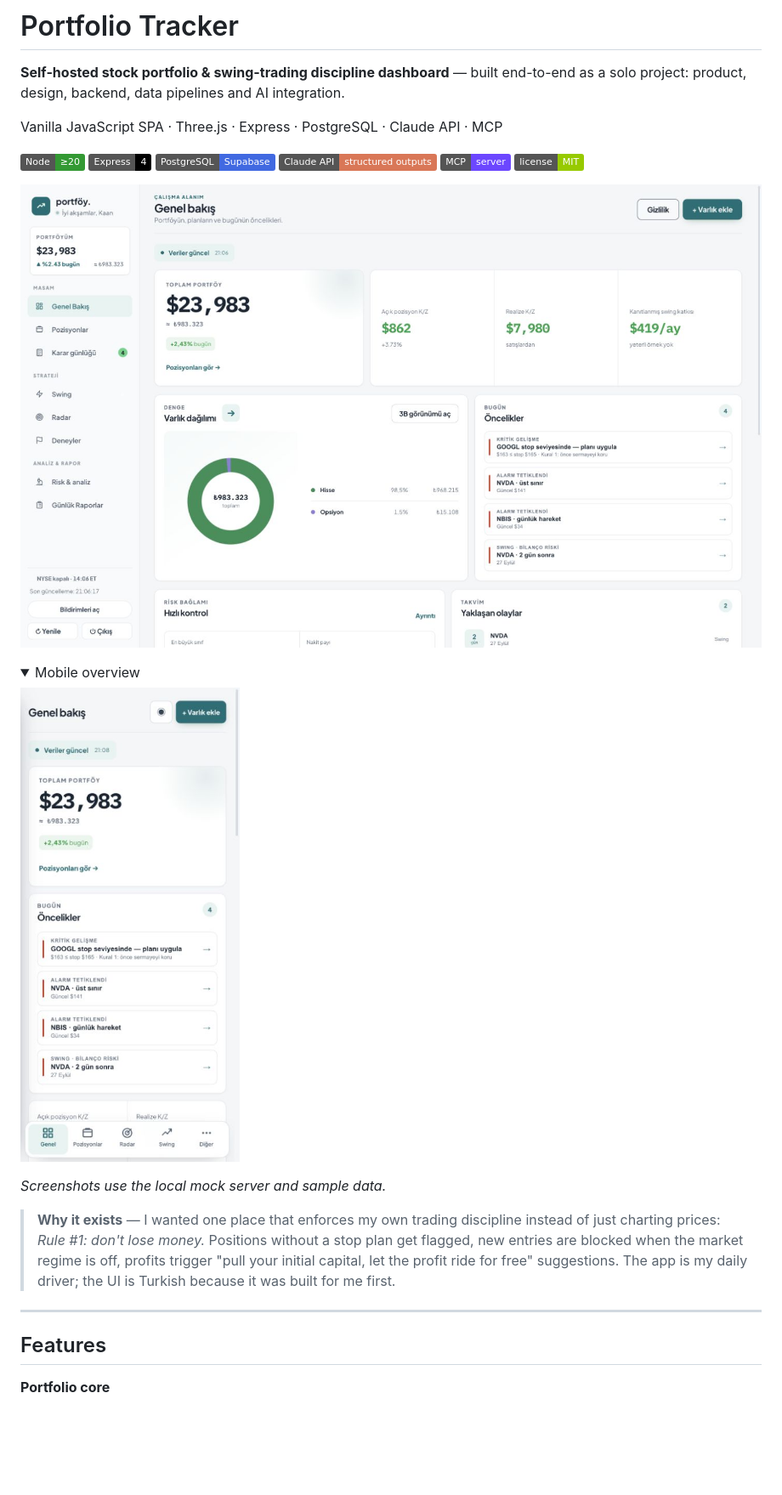
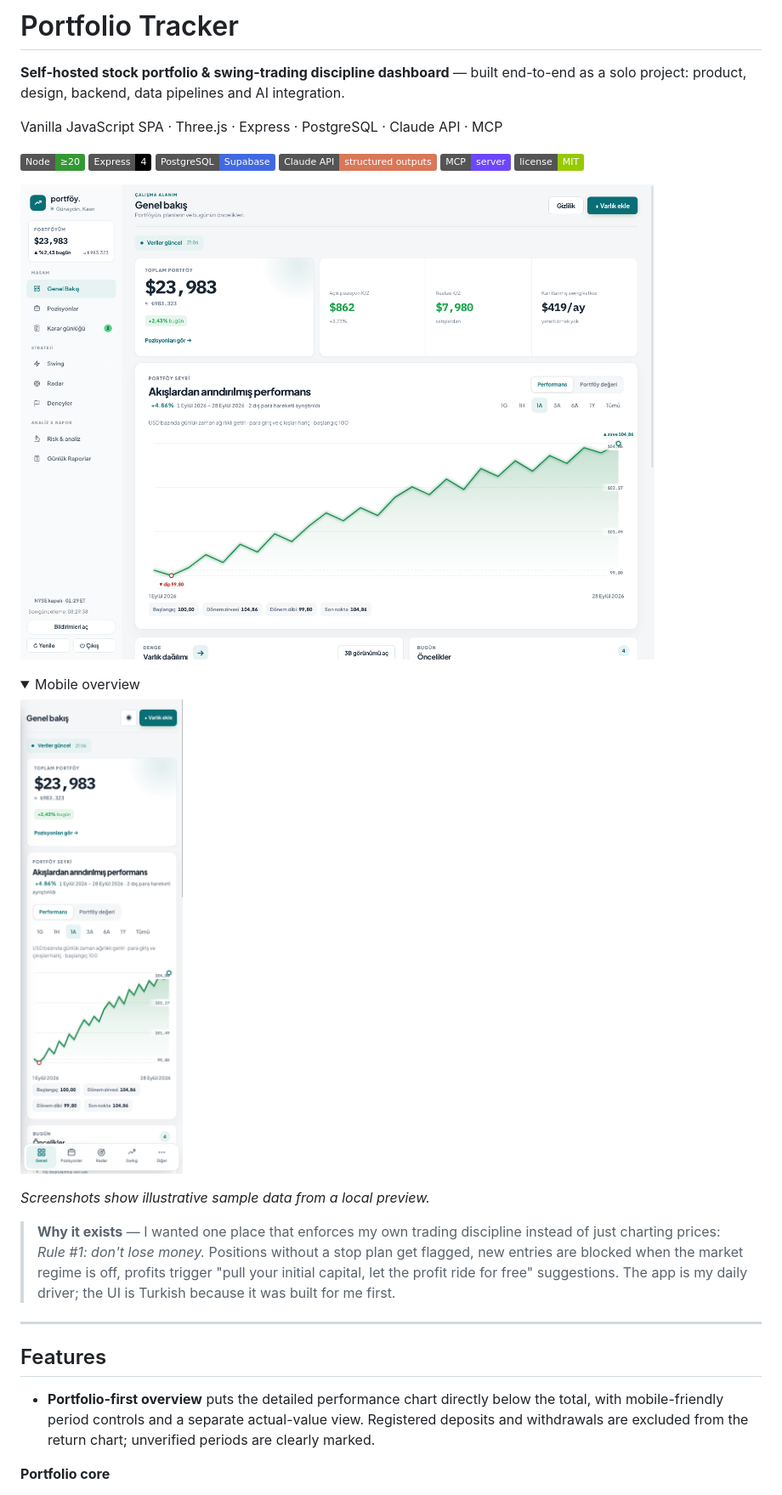
Before and after one commit to KaanCan1/portfolio-tracker, a Markdown page: README.md, the part around the change printed below. Shown: that part at 85% size. Drawn GitHub-style; pictures changed too: docs/screenshots/overview-mobile.png, docs/screenshots/overview.png; folded sections open; badges without logos; blank space fills up the shorter version.

Commit message:
feat: show cash-flow-adjusted chart below portfolio total

```diff
--- a/README.md
+++ b/README.md
@@ -19,12 +19,14 @@ Vanilla JavaScript SPA · Three.js · Express · PostgreSQL · Claude API · MCP
 </details>
 
-*Screenshots use the local mock server and sample data.*
+*Screenshots show illustrative sample data from a local preview.*
 
 > **Why it exists** — I wanted one place that enforces my own trading discipline instead of just charting prices: *Rule #1: don't lose money.* Positions without a stop plan get flagged, new entries are blocked when the market regime is off, profits trigger "pull your initial capital, let the profit ride for free" suggestions. The app is my daily driver; the UI is Turkish because it was built for me first.
 
 ---
 
 ## Features
+
+- **Portfolio-first overview** puts the detailed performance chart directly below the total, with mobile-friendly period controls and a separate actual-value view. Registered deposits and withdrawals are excluded from the return chart; unverified periods are clearly marked.
 
 **Portfolio core**
 - Live portfolio (US stocks, funds, gold, options) with day/week/month/YTD returns, allocation donut with an optional 3D desktop view, benchmark compare and a privacy mode that masks every number
```
Also changed, not shown: other parts of README.md (+2 -2 lines), 7 other files.
